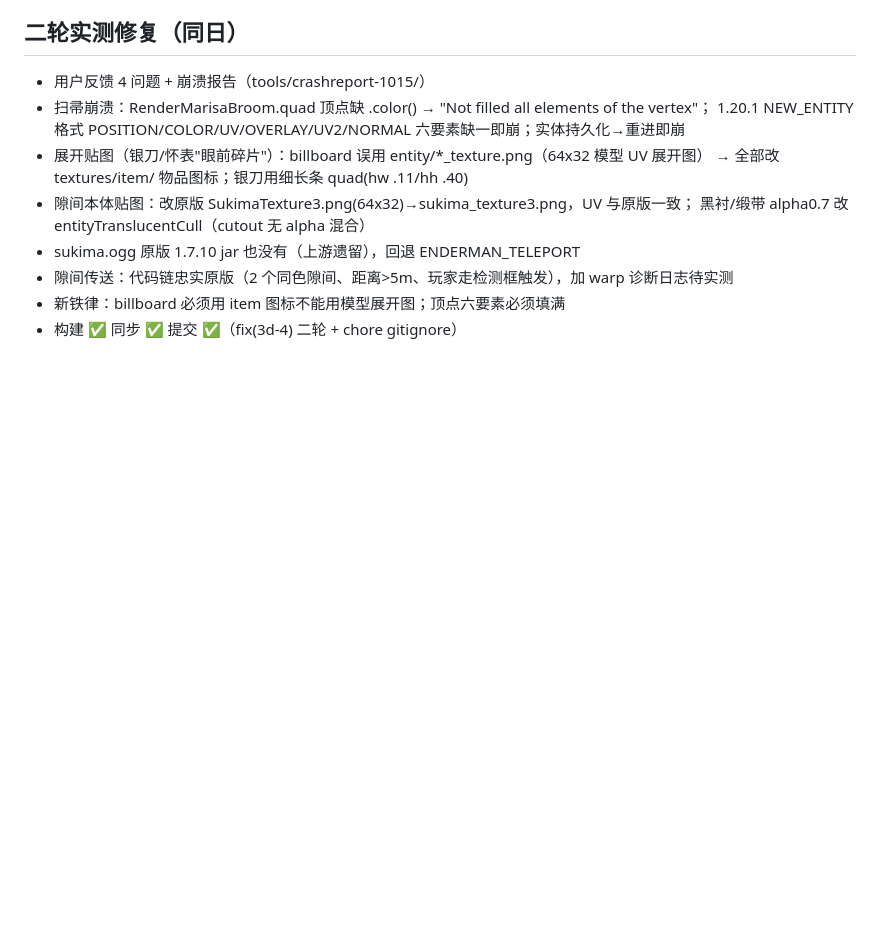
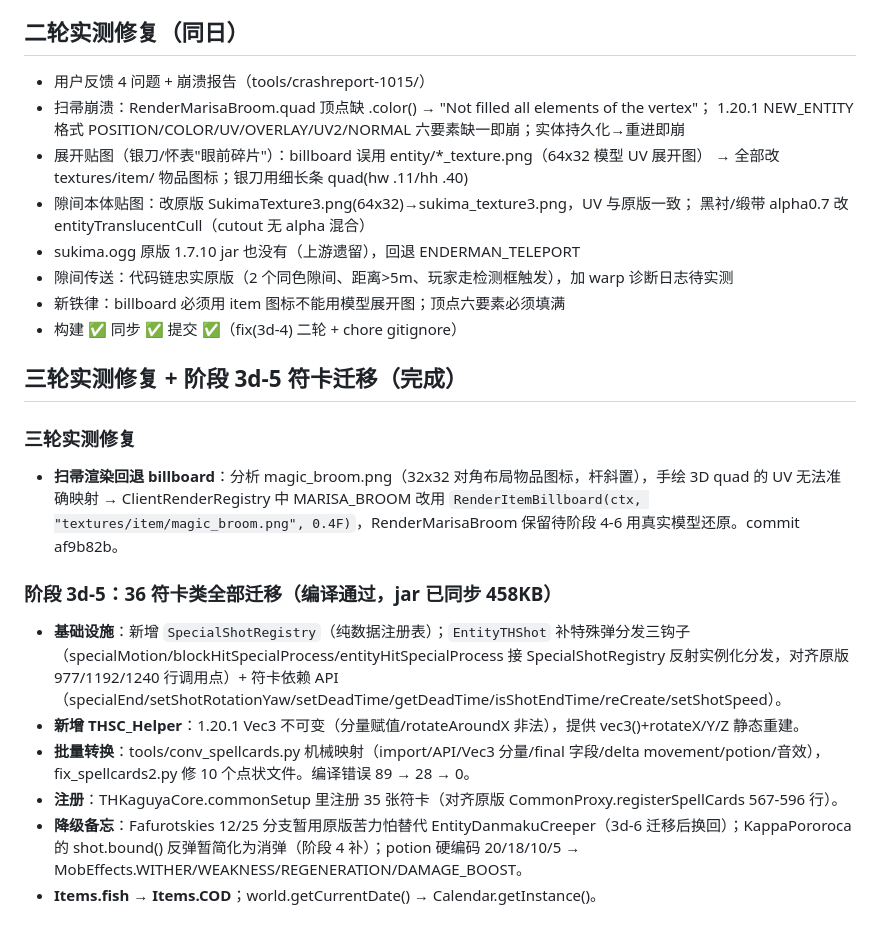
Before and after one commit to EDTmagiclab/thKaguyaMod-Reborn, a Markdown page: .workbuddy/memory/2026-10-15.md, the part around the change. Drawn GitHub-style; blank space fills up the shorter version.

```diff
--- a/.workbuddy/memory/2026-10-15.md
+++ b/.workbuddy/memory/2026-10-15.md
@@ -175,3 +175,16 @@ boss（EntityDanmakuMob 子类）→ THKaguyaLib.spellCardDeclaration → Entity
 - 隙间传送：代码链忠实原版（2 个同色隙间、距离>5m、玩家走检测框触发），加 warp 诊断日志待实测
 - 新铁律：billboard 必须用 item 图标不能用模型展开图；顶点六要素必须填满
 - 构建 ✅ 同步 ✅ 提交 ✅（fix(3d-4) 二轮 + chore gitignore）
+
+## 三轮实测修复 + 阶段 3d-5 符卡迁移（完成）
+
+### 三轮实测修复
+- **扫帚渲染回退 billboard**：分析 magic_broom.png（32x32 对角布局物品图标，杆斜置），手绘 3D quad 的 UV 无法准确映射 → ClientRenderRegistry 中 MARISA_BROOM 改用 `RenderItemBillboard(ctx, "textures/item/magic_broom.png", 0.4F)`，RenderMarisaBroom 保留待阶段 4-6 用真实模型还原。commit af9b82b。
+
+### 阶段 3d-5：36 符卡类全部迁移（编译通过，jar 已同步 458KB）
+- **基础设施**：新增 `SpecialShotRegistry`（纯数据注册表）；`EntityTHShot` 补特殊弹分发三钩子（specialMotion/blockHitSpecialProcess/entityHitSpecialProcess 接 SpecialShotRegistry 反射实例化分发，对齐原版 977/1192/1240 行调用点）+ 符卡依赖 API（specialEnd/setShotRotationYaw/setDeadTime/getDeadTime/isShotEndTime/reCreate/setShotSpeed）。
+- **新增 THSC_Helper**：1.20.1 Vec3 不可变（分量赋值/rotateAroundX 非法），提供 vec3()+rotateX/Y/Z 静态重建。
+- **批量转换**：tools/conv_spellcards.py 机械映射（import/API/Vec3 分量/final 字段/delta movement/potion/音效），fix_spellcards2.py 修 10 个点状文件。编译错误 89 → 28 → 0。
+- **注册**：THKaguyaCore.commonSetup 里注册 35 张符卡（对齐原版 CommonProxy.registerSpellCards 567-596 行）。
+- **降级备忘**：Fafurotskies 12/25 分支暂用原版苦力怕替代 EntityDanmakuCreeper（3d-6 迁移后换回）；KappaPororoca 的 shot.bound() 反弹暂简化为消弹（阶段 4 补）；potion 硬编码 20/18/10/5 → MobEffects.WITHER/WEAKNESS/REGENERATION/DAMAGE_BOOST。
+- **Items.fish → Items.COD**；world.getCurrentDate() → Calendar.getInstance()。
```
Also changed, not shown: .workbuddy/memory/MEMORY.md (+14 -3 lines).
